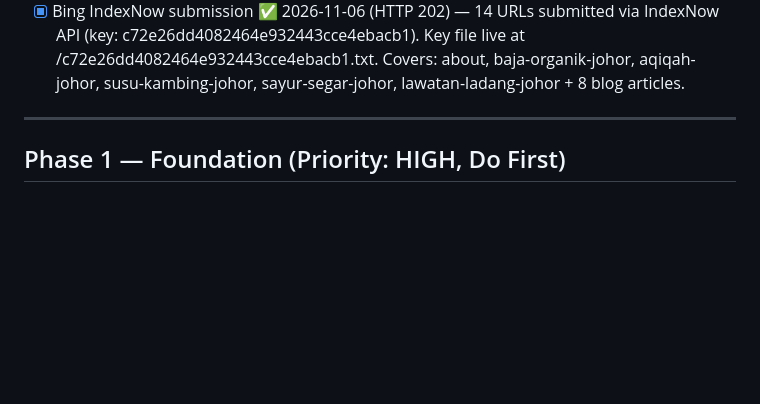
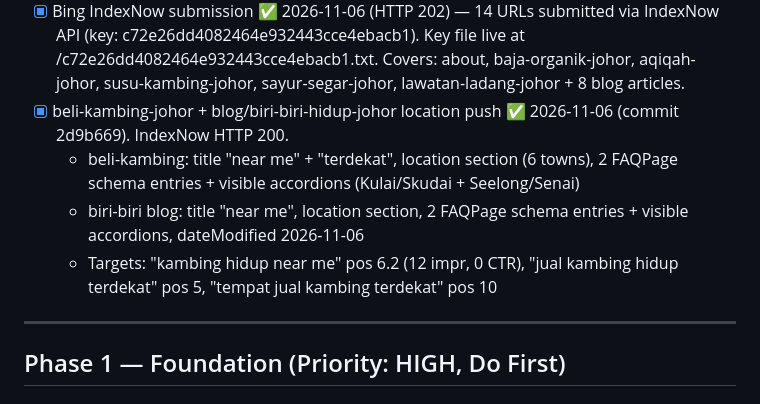
Before and after one commit to Peak-Convert/baniibrahimfarms, a Markdown page: SEO_STRATEGY.md, the part around the change. Rendered like a GitHub page; blank space fills up the shorter version.

Commit message:
docs(strategy): log beli-kambing + biri-biri location push Nov 2026

```diff
--- a/SEO_STRATEGY.md
+++ b/SEO_STRATEGY.md
@@ -95,6 +95,10 @@
   - Related Guides expanded 4→6 (added aqiqah-berapa-ekor + cara-pilih-kambing)
   - dateModified: 2026-11-06 (freshness signal for recrawl)
 - [x] Bing IndexNow submission ✅ 2026-11-06 (HTTP 202) — 14 URLs submitted via IndexNow API (key: c72e26dd4082464e932443cce4ebacb1). Key file live at /c72e26dd4082464e932443cce4ebacb1.txt. Covers: about, baja-organik-johor, aqiqah-johor, susu-kambing-johor, sayur-segar-johor, lawatan-ladang-johor + 8 blog articles.
+- [x] beli-kambing-johor + blog/biri-biri-hidup-johor location push ✅ 2026-11-06 (commit 2d9b669). IndexNow HTTP 200.
+  - beli-kambing: title "near me" + "terdekat", location section (6 towns), 2 FAQPage schema entries + visible accordions (Kulai/Skudai + Seelong/Senai)
+  - biri-biri blog: title "near me", location section, 2 FAQPage schema entries + visible accordions, dateModified 2026-11-06
+  - Targets: "kambing hidup near me" pos 6.2 (12 impr, 0 CTR), "jual kambing hidup terdekat" pos 5, "tempat jual kambing terdekat" pos 10
 
 ---
 
```
